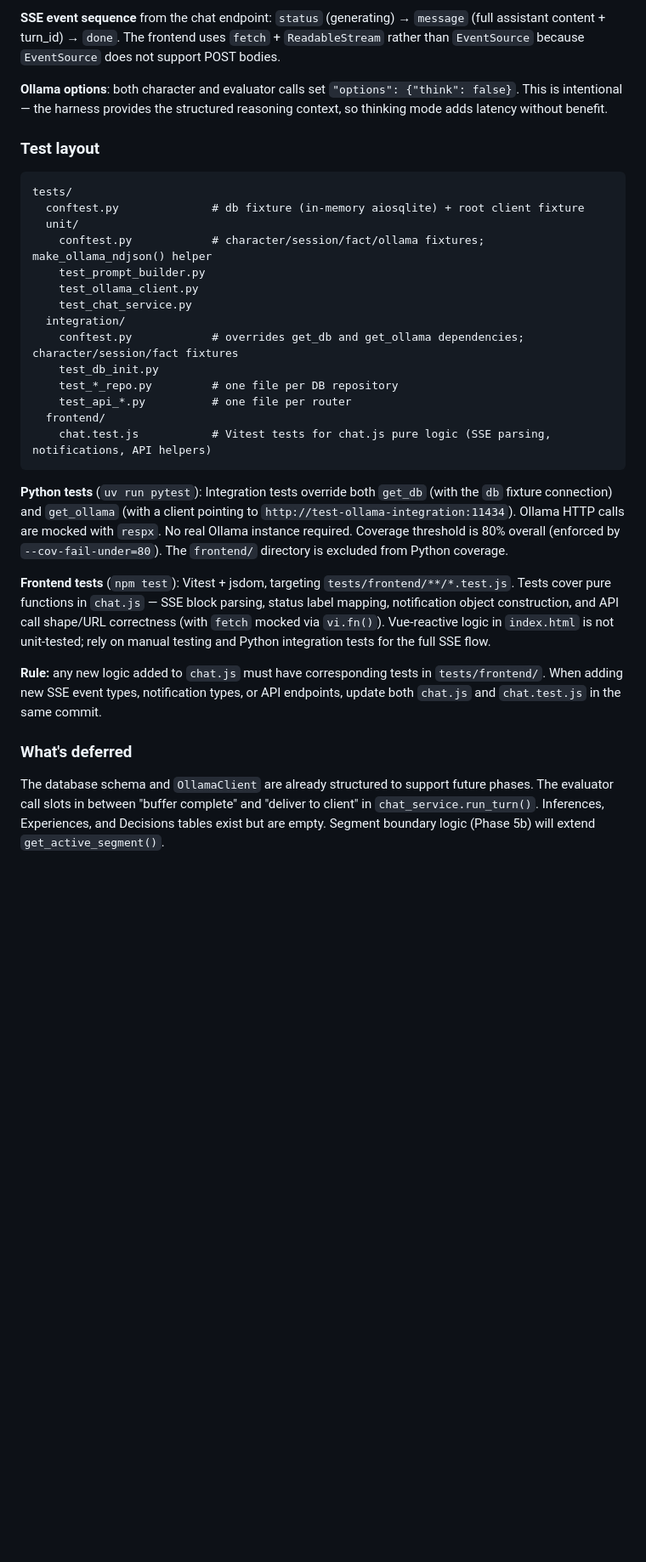
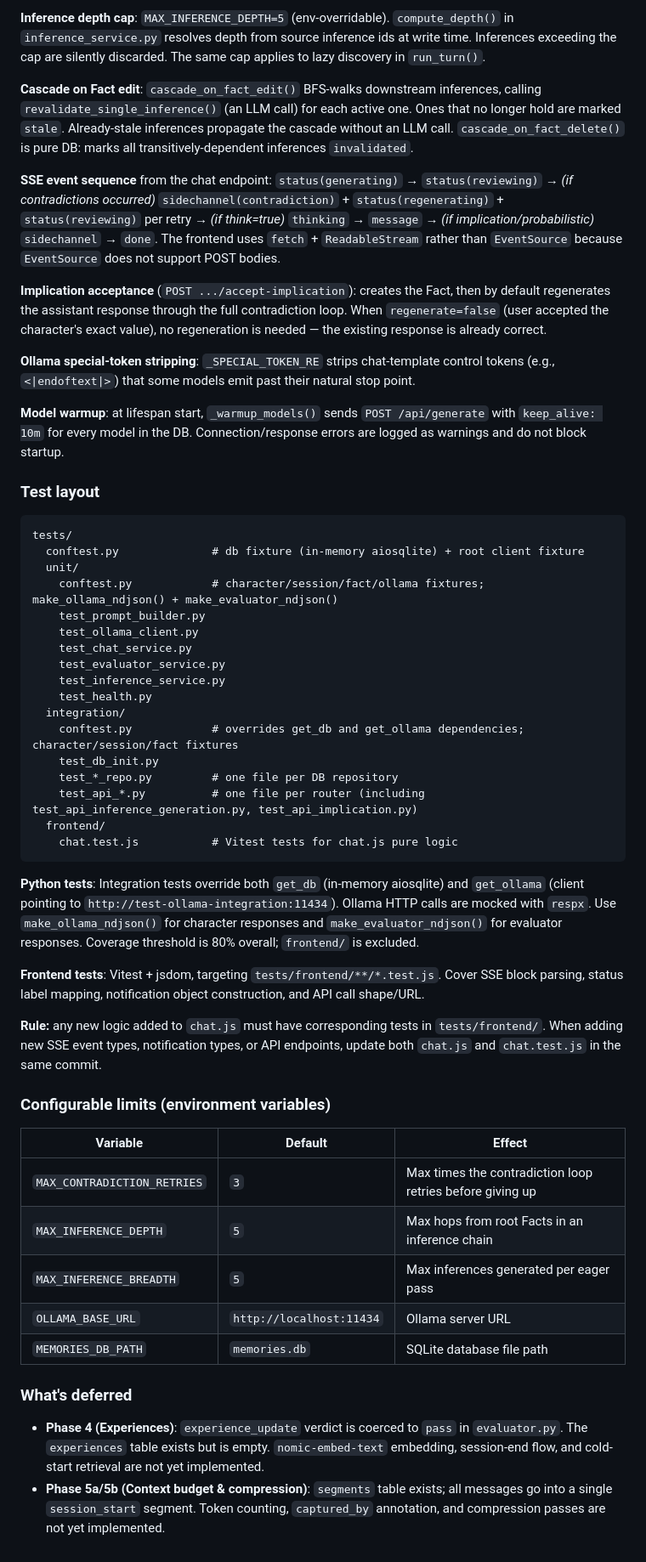
Before and after one commit to MusikPolice/memories, a Markdown page: CLAUDE.md, the part around one of its changes. Shown at 85% size. GitHub-like rendering; blank space fills up the shorter version.

````diff
--- a/CLAUDE.md
+++ b/CLAUDE.md
@@ -111,7 +123,15 @@ src/memories/
 
-**SSE event sequence** from the chat endpoint: `status` (generating) → `message` (full assistant content + turn_id) → `done`. The frontend uses `fetch` + `ReadableStream` rather than `EventSource` because `EventSource` does not support POST bodies.
+**Inference depth cap**: `MAX_INFERENCE_DEPTH=5` (env-overridable). `compute_depth()` in `inference_service.py` resolves depth from source inference ids at write time. Inferences exceeding the cap are silently discarded. The same cap applies to lazy discovery in `run_turn()`.
 
-**Ollama options**: both character and evaluator calls set `"options": {"think": false}`. This is intentional — the harness provides the structured reasoning context, so thinking mode adds latency without benefit.
+**Cascade on Fact edit**: `cascade_on_fact_edit()` BFS-walks downstream inferences, calling `revalidate_single_inference()` (an LLM call) for each active one. Ones that no longer hold are marked `stale`. Already-stale inferences propagate the cascade without an LLM call. `cascade_on_fact_delete()` is pure DB: marks all transitively-dependent inferences `invalidated`.
+
+**SSE event sequence** from the chat endpoint: `status(generating)` → `status(reviewing)` → *(if contradictions occurred)* `sidechannel(contradiction)` + `status(regenerating)` + `status(reviewing)` per retry → *(if think=true)* `thinking` → `message` → *(if implication/probabilistic)* `sidechannel` → `done`. The frontend uses `fetch` + `ReadableStream` rather than `EventSource` because `EventSource` does not support POST bodies.
+
+**Implication acceptance** (`POST .../accept-implication`): creates the Fact, then by default regenerates the assistant response through the full contradiction loop. When `regenerate=false` (user accepted the character's exact value), no regeneration is needed — the existing response is already correct.
+
+**Ollama special-token stripping**: `_SPECIAL_TOKEN_RE` strips chat-template control tokens (e.g., `<|endoftext|>`) that some models emit past their natural stop point.
+
+**Model warmup**: at lifespan start, `_warmup_models()` sends `POST /api/generate` with `keep_alive: 10m` for every model in the DB. Connection/response errors are logged as warnings and do not block startup.
 
 ### Test layout
 
@@ -119,25 +139,39 @@ src/memories/
 tests/
   conftest.py              # db fixture (in-memory aiosqlite) + root client fixture
   unit/
-    conftest.py            # character/session/fact/ollama fixtures; make_ollama_ndjson() helper
+    conftest.py            # character/session/fact/ollama fixtures; make_ollama_ndjson() + make_evaluator_ndjson()
     test_prompt_builder.py
     test_ollama_client.py
     test_chat_service.py
+    test_evaluator_service.py
+    test_inference_service.py
+    test_health.py
   integration/
     conftest.py            # overrides get_db and get_ollama dependencies; character/session/fact fixtures
     test_db_init.py
     test_*_repo.py         # one file per DB repository
-    test_api_*.py          # one file per router
+    test_api_*.py          # one file per router (including test_api_inference_generation.py, test_api_implication.py)
   frontend/
-    chat.test.js           # Vitest tests for chat.js pure logic (SSE parsing, notifications, API helpers)
+    chat.test.js           # Vitest tests for chat.js pure logic
 ```
 
-**Python tests** (`uv run pytest`): Integration tests override both `get_db` (with the `db` fixture connection) and `get_ollama` (with a client pointing to `http://test-ollama-integration:11434`). Ollama HTTP calls are mocked with `respx`. No real Ollama instance required. Coverage threshold is 80% overall (enforced by `--cov-fail-under=80`). The `frontend/` directory is excluded from Python coverage.
+**Python tests**: Integration tests override both `get_db` (in-memory aiosqlite) and `get_ollama` (client pointing to `http://test-ollama-integration:11434`). Ollama HTTP calls are mocked with `respx`. Use `make_ollama_ndjson()` for character responses and `make_evaluator_ndjson()` for evaluator responses. Coverage threshold is 80% overall; `frontend/` is excluded.
 
-**Frontend tests** (`npm test`): Vitest + jsdom, targeting `tests/frontend/**/*.test.js`. Tests cover pure functions in `chat.js` — SSE block parsing, status label mapping, notification object construction, and API call shape/URL correctness (with `fetch` mocked via `vi.fn()`). Vue-reactive logic in `index.html` is not unit-tested; rely on manual testing and Python integration tests for the full SSE flow.
+**Frontend tests**: Vitest + jsdom, targeting `tests/frontend/**/*.test.js`. Cover SSE block parsing, status label mapping, notification object construction, and API call shape/URL.
 
 **Rule:** any new logic added to `chat.js` must have corresponding tests in `tests/frontend/`. When adding new SSE event types, notification types, or API endpoints, update both `chat.js` and `chat.test.js` in the same commit.
 
+### Configurable limits (environment variables)
+
+| Variable | Default | Effect |
+|---|---|---|
+| `MAX_CONTRADICTION_RETRIES` | `3` | Max times the contradiction loop retries before giving up |
+| `MAX_INFERENCE_DEPTH` | `5` | Max hops from root Facts in an inference chain |
+| `MAX_INFERENCE_BREADTH` | `5` | Max inferences generated per eager pass |
+| `OLLAMA_BASE_URL` | `http://localhost:11434` | Ollama server URL |
+| `MEMORIES_DB_PATH` | `memories.db` | SQLite database file path |
+
 ### What's deferred
 
-The database schema and `OllamaClient` are already structured to support future phases. The evaluator call slots in between "buffer complete" and "deliver to client" in `chat_service.run_turn()`. Inferences, Experiences, and Decisions tables exist but are empty. Segment boundary logic (Phase 5b) will extend `get_active_segment()`.
+- **Phase 4 (Experiences)**: `experience_update` verdict is coerced to `pass` in `evaluator.py`. The `experiences` table exists but is empty. `nomic-embed-text` embedding, session-end flow, and cold-start retrieval are not yet implemented.
+- **Phase 5a/5b (Context budget & compression)**: `segments` table exists; all messages go into a single `session_start` segment. Token counting, `captured_by` annotation, and compression passes are not yet implemented.
````
Also changed, not shown: other parts of CLAUDE.md (+30 -18 lines).
